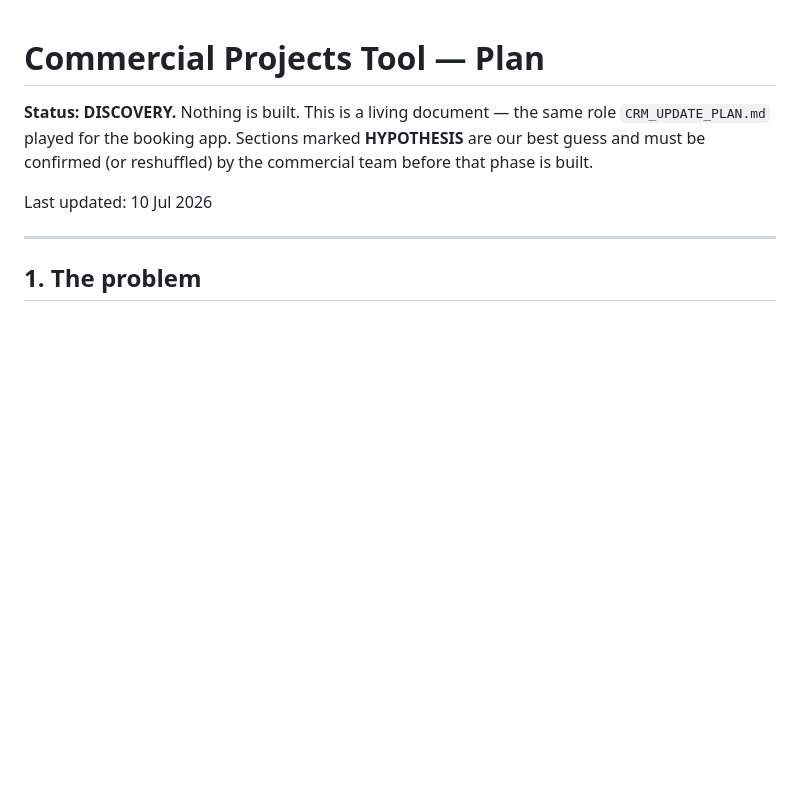
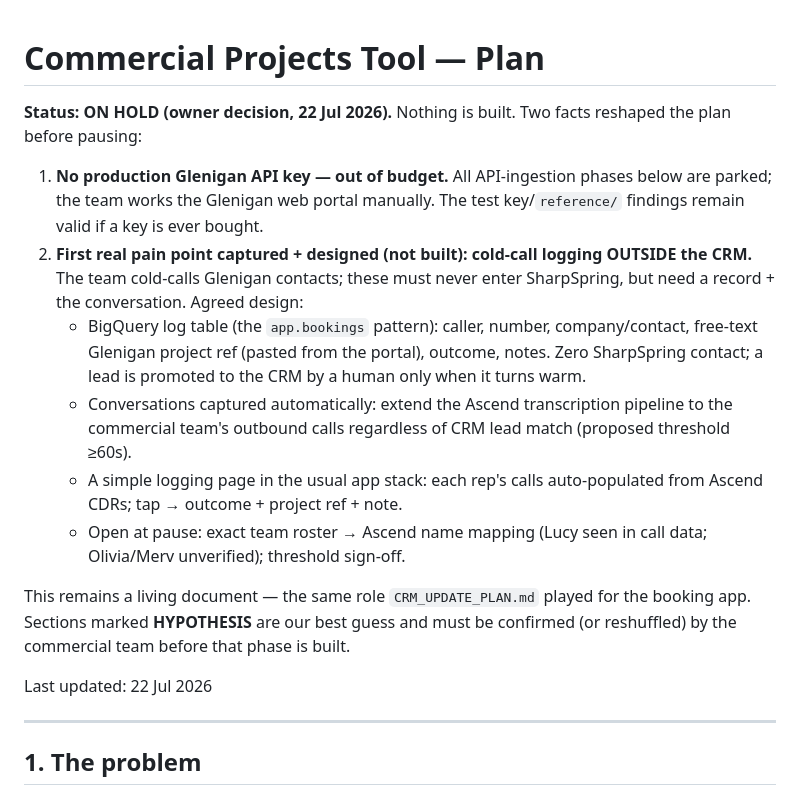
Before and after one commit to Tashif-Bashir/trustwarehouse, a Markdown page: commercial_app/PLAN.md, the part around the change. Rendered like a GitHub page; blank space fills up the shorter version.

Commit message:
docs(commercial): plan on hold — no production key (budget); cold-call logging design parked
Co-Authored-By: Claude Fable 5 <noreply@anthropic.com>

```diff
--- a/commercial_app/PLAN.md
+++ b/commercial_app/PLAN.md
@@ -1,11 +1,32 @@
 # Commercial Projects Tool — Plan
 
-**Status: DISCOVERY.** Nothing is built. This is a living document — the same
-role `CRM_UPDATE_PLAN.md` played for the booking app. Sections marked
-**HYPOTHESIS** are our best guess and must be confirmed (or reshuffled) by the
-commercial team before that phase is built.
+**Status: ON HOLD (owner decision, 22 Jul 2026).** Nothing is built. Two facts
+reshaped the plan before pausing:
 
-Last updated: 10 Jul 2026
+1. **No production Glenigan API key — out of budget.** All API-ingestion
+   phases below are parked; the team works the Glenigan web portal manually.
+   The test key/`reference/` findings remain valid if a key is ever bought.
+2. **First real pain point captured + designed (not built): cold-call logging
+   OUTSIDE the CRM.** The team cold-calls Glenigan contacts; these must never
+   enter SharpSpring, but need a record + the conversation. Agreed design:
+   - BigQuery log table (the `app.bookings` pattern): caller, number,
+     company/contact, free-text Glenigan project ref (pasted from the
+     portal), outcome, notes. Zero SharpSpring contact; a lead is promoted
+     to the CRM by a human only when it turns warm.
+   - Conversations captured automatically: extend the Ascend transcription
+     pipeline to the commercial team's outbound calls regardless of CRM
+     lead match (proposed threshold ≥60s).
+   - A simple logging page in the usual app stack: each rep's calls
+     auto-populated from Ascend CDRs; tap → outcome + project ref + note.
+   - Open at pause: exact team roster → Ascend name mapping (Lucy seen in
+     call data; Olivia/Merv unverified); threshold sign-off.
+
+This remains a living document — the same role `CRM_UPDATE_PLAN.md` played
+for the booking app. Sections marked **HYPOTHESIS** are our best guess and
+must be confirmed (or reshuffled) by the commercial team before that phase
+is built.
+
+Last updated: 22 Jul 2026
 
 ---
 
```
